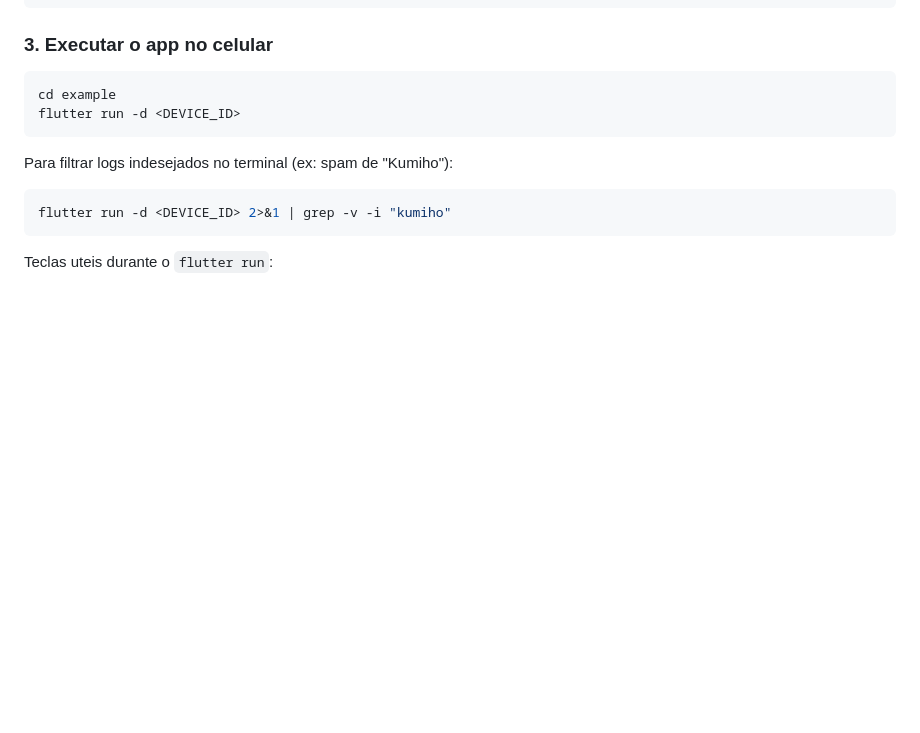
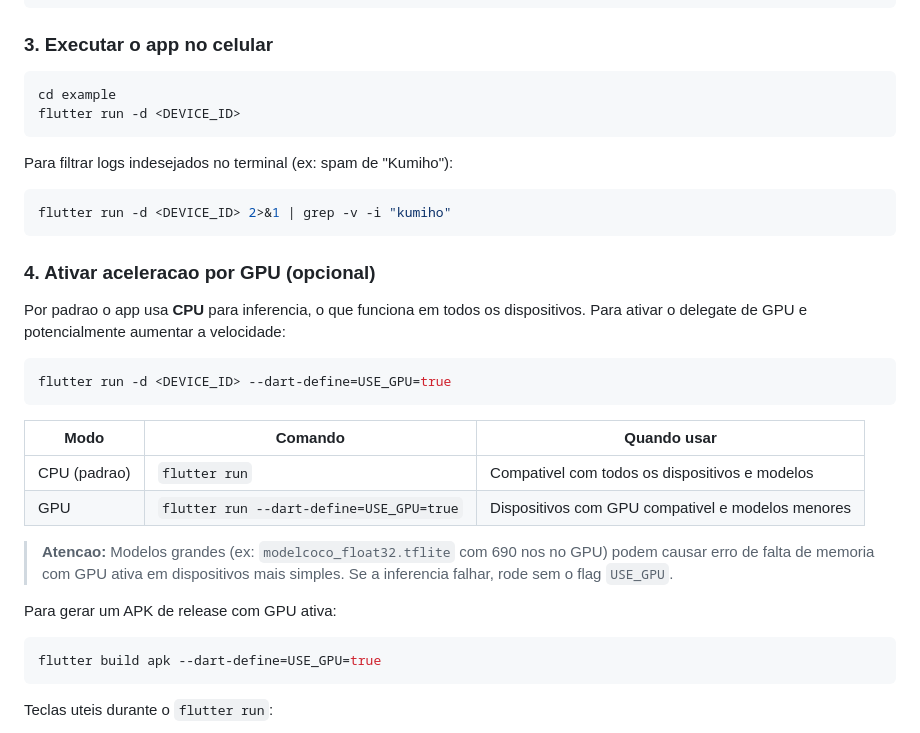
Before and after one commit to FredRelvas/testes-yolo-apk-android, a Markdown page: README.md, the part around the change. Drawn GitHub-style; blank space fills up the shorter version.

````diff
--- a/README.md
+++ b/README.md
@@ -41,6 +41,27 @@ Para filtrar logs indesejados no terminal (ex: spam de "Kumiho"):
 
 ```bash
 flutter run -d <DEVICE_ID> 2>&1 | grep -v -i "kumiho"
+```
+
+### 4. Ativar aceleracao por GPU (opcional)
+
+Por padrao o app usa **CPU** para inferencia, o que funciona em todos os dispositivos. Para ativar o delegate de GPU e potencialmente aumentar a velocidade:
+
+```bash
+flutter run -d <DEVICE_ID> --dart-define=USE_GPU=true
+```
+
+| Modo | Comando | Quando usar |
+|------|---------|-------------|
+| CPU (padrao) | `flutter run` | Compativel com todos os dispositivos e modelos |
+| GPU | `flutter run --dart-define=USE_GPU=true` | Dispositivos com GPU compativel e modelos menores |
+
+> **Atencao:** Modelos grandes (ex: `modelcoco_float32.tflite` com 690 nos no GPU) podem causar erro de falta de memoria com GPU ativa em dispositivos mais simples. Se a inferencia falhar, rode sem o flag `USE_GPU`.
+
+Para gerar um APK de release com GPU ativa:
+
+```bash
+flutter build apk --dart-define=USE_GPU=true
 ```
 
 Teclas uteis durante o `flutter run`:
````
